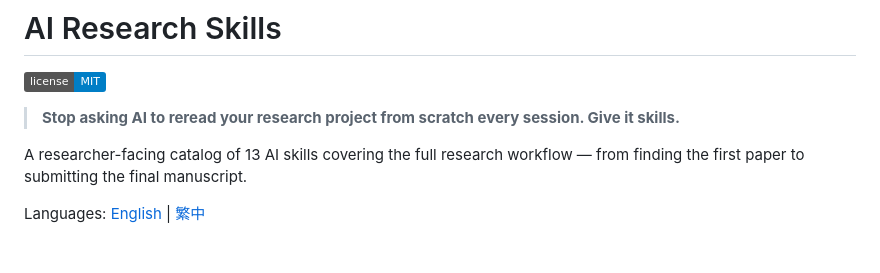
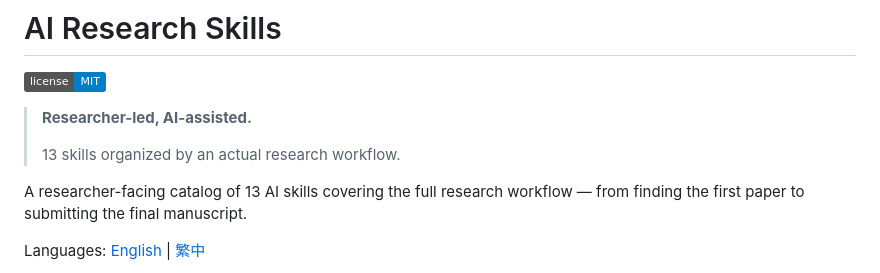
Before and after one commit to WenyuChiou/ai-research-skills, a Markdown page: README.md, the part around the change. GitHub-like rendering; badges without logos; blank space fills up the shorter version.

```diff
--- a/README.md
+++ b/README.md
@@ -2,8 +2,9 @@
 
 [![License](https://img.shields.io/badge/license-MIT-blue)](LICENSE)
 
-> **Stop asking AI to reread your research project from scratch every
-> session. Give it skills.**
+> **Researcher-led, AI-assisted.**
+>
+> 13 skills organized by an actual research workflow.
 
 A researcher-facing catalog of 13 AI skills covering the full research
 workflow — from finding the first paper to submitting the final
```
Also changed, not shown: README.zh-TW.md (+3 -1 lines).
